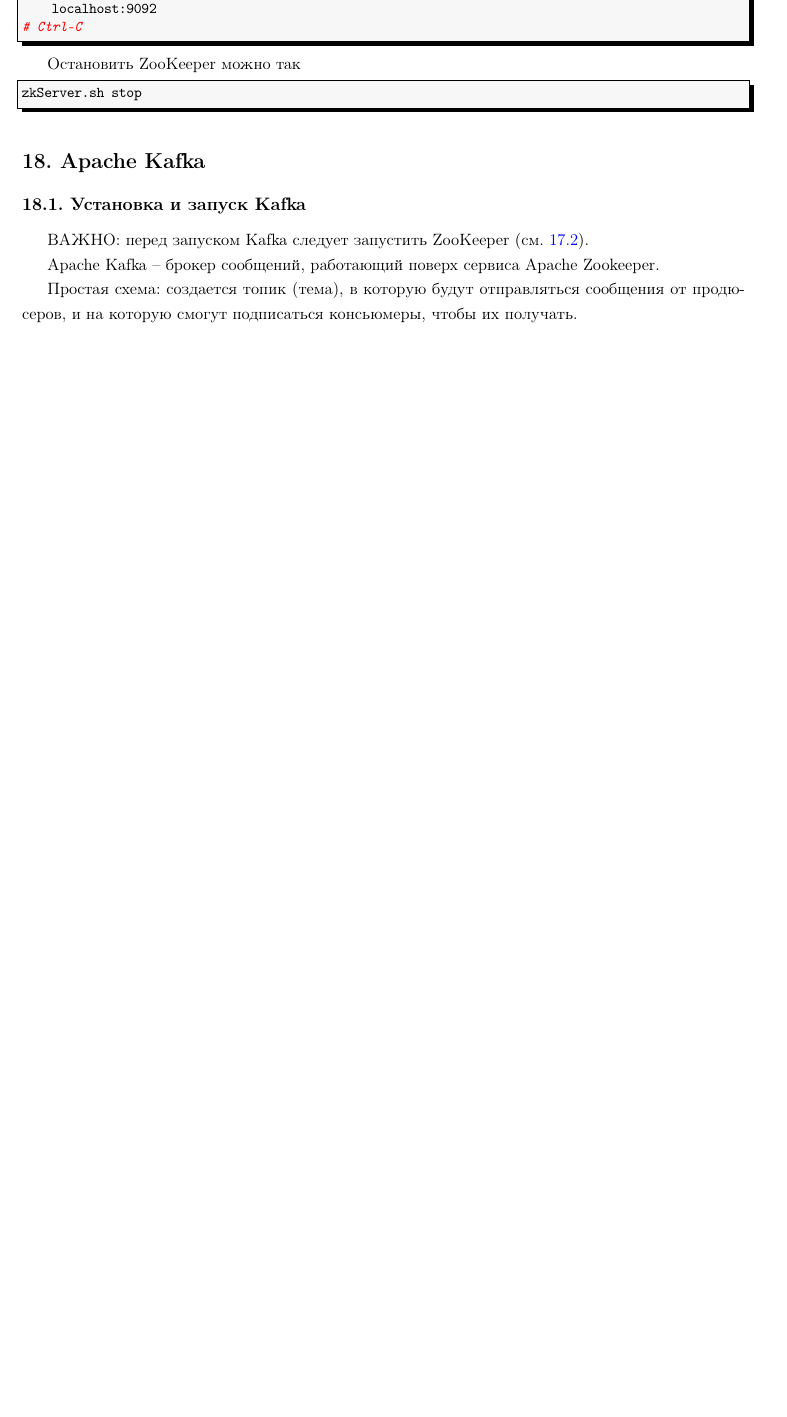
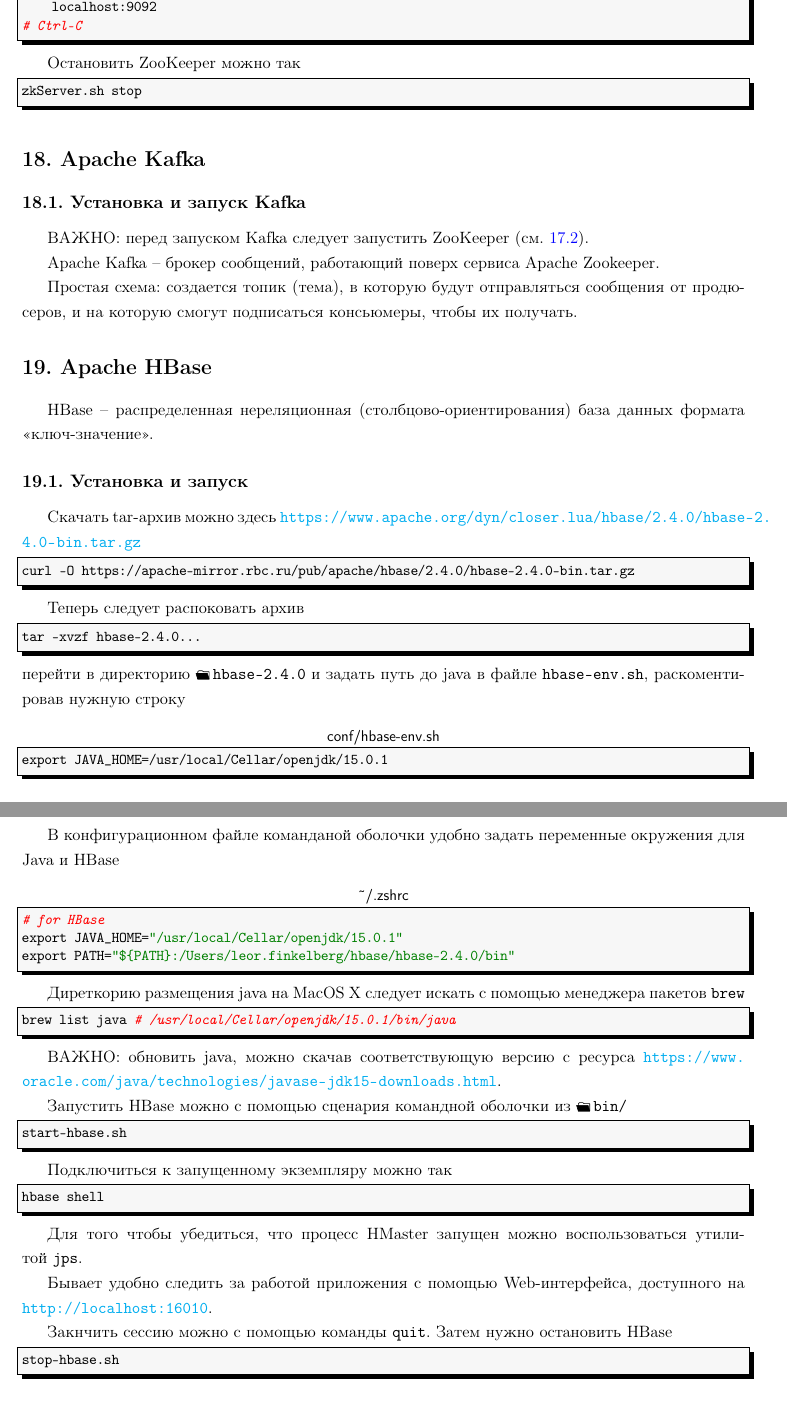
Before and after one commit to LeorFinkelberg/Cheat_sheet_Spark, a LaTeX document (cheat_sheet_spark.tex): part of page 22 of 24 before the commit and two parts of pages 22 and 23 of 25 after it, the two joined at a grey line, cut so that both start at the same text, the shorter picture padded with empty space. Compiled offline with pdfLaTeX.

Commit message:
Added section about HBase

```diff
--- a/cheat_sheet_spark.tex
+++ b/cheat_sheet_spark.tex
@@ -1493,6 +1493,86 @@
 
 Простая схема: создается топик (тема), в которую будут отправляться сообщения от продюсеров, и на которую смогут подписаться консьюмеры, чтобы их получать.
 
+\section{Apache HBase}
+
+HBase -- распределенная нереляционная (столбцово-ориентирования) база данных формата <<ключ-значение>>.
+
+\subsection{Установка и запуск}
+
+Скачать tar-архив можно здесь \url{https://www.apache.org/dyn/closer.lua/hbase/2.4.0/hbase-2.4.0-bin.tar.gz}
+\begin{lstlisting}[
+style = bash,
+numbers = none
+]
+curl -O https://apache-mirror.rbc.ru/pub/apache/hbase/2.4.0/hbase-2.4.0-bin.tar.gz
+\end{lstlisting}
+
+Теперь следует распоковать архив
+\begin{lstlisting}[
+style = bash,
+numbers = none
+]
+tar -xvzf hbase-2.4.0...
+\end{lstlisting}
+перейти в директорию \directory{hbase-2.4.0} и задать путь до java в файле \texttt{hbase-env.sh}, раскоментировав нужную строку
+\begin{lstlisting}[
+title = {\sffamily conf/hbase-env.sh},
+style = bash,
+numbers = none
+]
+export JAVA_HOME=/usr/local/Cellar/openjdk/15.0.1
+\end{lstlisting}
+
+В конфигурационном файле команданой оболочки удобно задать переменные окружения для Java и HBase
+\begin{lstlisting}[
+title = {\sffamily \~{}/.zshrc},
+style = bash,
+numbers = none
+]
+# for HBase
+export JAVA_HOME="/usr/local/Cellar/openjdk/15.0.1"
+export PATH="${PATH}:/Users/leor.finkelberg/hbase/hbase-2.4.0/bin"
+\end{lstlisting}
+
+Диреткорию размещения java на MacOS X следует искать с помощью менеджера пакетов \texttt{brew}
+\begin{lstlisting}[
+style = bash,
+numbers = none
+]
+brew list java # /usr/local/Cellar/openjdk/15.0.1/bin/java
+\end{lstlisting}
+
+ВАЖНО: обновить java, можно скачав соответствующую версию с ресурса \url{https://www.oracle.com/java/technologies/javase-jdk15-downloads.html}.
+
+Запустить HBase можно с помощью сценария командной оболочки из \directory{bin/}
+\begin{lstlisting}[
+style = bash,
+numbers = none
+]
+start-hbase.sh
+\end{lstlisting}
+
+Подключиться к запущенному экземпляру можно так
+\begin{lstlisting}[
+style = bash,
+numbers = none
+]
+hbase shell
+\end{lstlisting}
+
+Для того чтобы убедиться, что процесс HMaster запущен можно воспользоваться утилитой~\texttt{jps}.
+
+Бывает удобно следить за работой приложения с помощью Web-интерфейса, доступного на \url{http://localhost:16010}.
+
+Закнчить сессию можно с помощью команды \texttt{quit}. Затем нужно остановить HBase
+\begin{lstlisting}[
+style = bash,
+numbers = none
+]
+stop-hbase.sh
+\end{lstlisting}
+
+
 
 
 \section{Пакетная и потоковая обработка данных}
```
Also changed, not shown: cheat_sheet_spark.pdf.
